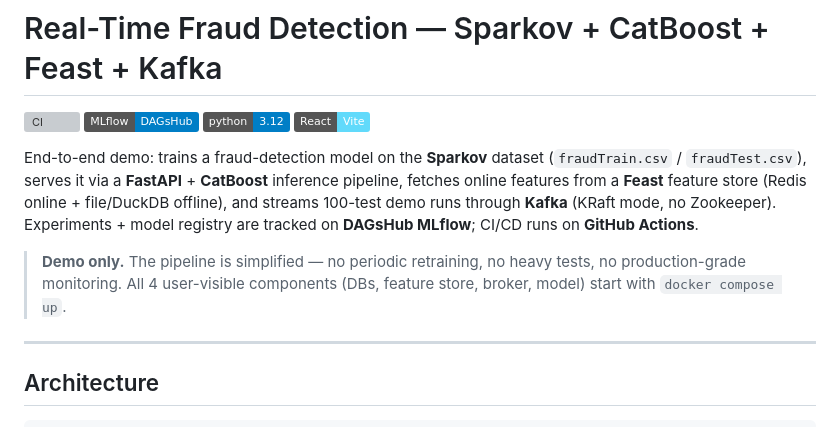
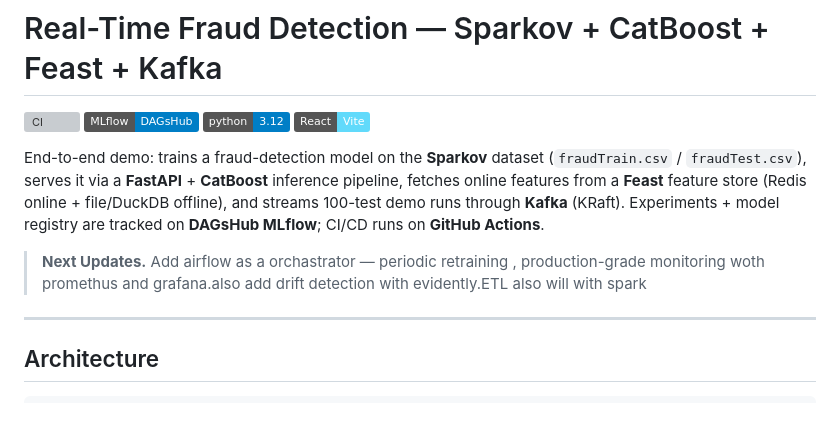
Before and after one commit to NullBitZer0/real-time-fraud-detection, a Markdown page: README.md, the part around the change. Drawn GitHub-style; badges without logos; grey boxes are pictures that could not be loaded.

```diff
--- a/README.md
+++ b/README.md
@@ -9,12 +9,10 @@ End-to-end demo: trains a fraud-detection model on the **Sparkov** dataset
 (`fraudTrain.csv` / `fraudTest.csv`), serves it via a **FastAPI** + **CatBoost**
 inference pipeline, fetches online features from a **Feast** feature store
 (Redis online + file/DuckDB offline), and streams 100-test demo runs
-through **Kafka** (KRaft mode, no Zookeeper). Experiments + model registry
+through **Kafka** (KRaft). Experiments + model registry
 are tracked on **DAGsHub MLflow**; CI/CD runs on **GitHub Actions**.
 
-> **Demo only.** The pipeline is simplified — no periodic retraining, no
-> heavy tests, no production-grade monitoring. All 4 user-visible
-> components (DBs, feature store, broker, model) start with `docker compose up`.
+> **Next Updates.** Add airflow as a orchastrator —  periodic retraining , production-grade monitoring woth promethus and grafana.also add drift detection with evidently.ETL also will with spark
 
 ---
 
```
